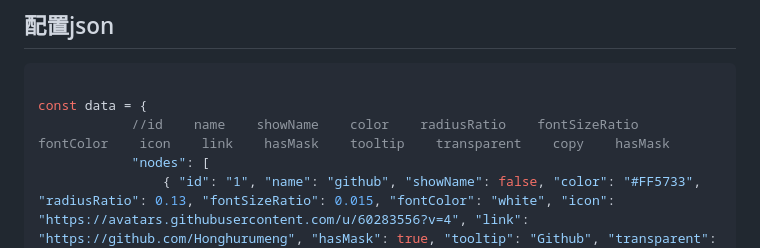
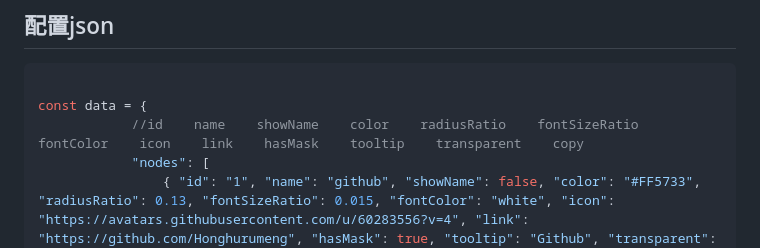
Before and after one commit to Honghurumeng/link_graph, a Markdown page: README.md, the part around the change. GitHub-like rendering.

Commit message:
删除了重复的字段

````diff
--- a/README.md
+++ b/README.md
@@ -11,7 +11,7 @@
 ``` javascript
 
 const data = {
-            //id    name    showName    color    radiusRatio    fontSizeRatio    fontColor    icon    link    hasMask    tooltip    transparent    copy    hasMask
+            //id    name    showName    color    radiusRatio    fontSizeRatio    fontColor    icon    link    hasMask    tooltip    transparent    copy
             "nodes": [
                 { "id": "1", "name": "github", "showName": false, "color": "#FF5733", "radiusRatio": 0.13, "fontSizeRatio": 0.015, "fontColor": "white", "icon": "https://avatars.githubusercontent.com/u/60283556?v=4", "link": "https://github.com/Honghurumeng", "hasMask": true, "tooltip": "Github", "transparent": true },
                 { "id": "2", "name": "gmail", "showName": false, "color": "#33FF57", "radiusRatio": 0.07, "fontSizeRatio": 0.012, "fontColor": "white", "hasMask": false, "tooltip": "点击复制：honghurumeng@gamil.com", "icon": 'https://ssl.gstatic.com/ui/v1/icons/mail/rfr/logo_gmail_lockup_default_2x_r5.png', "transparent": true, "copy": 'honghurumeng@gamil.com' },
````
